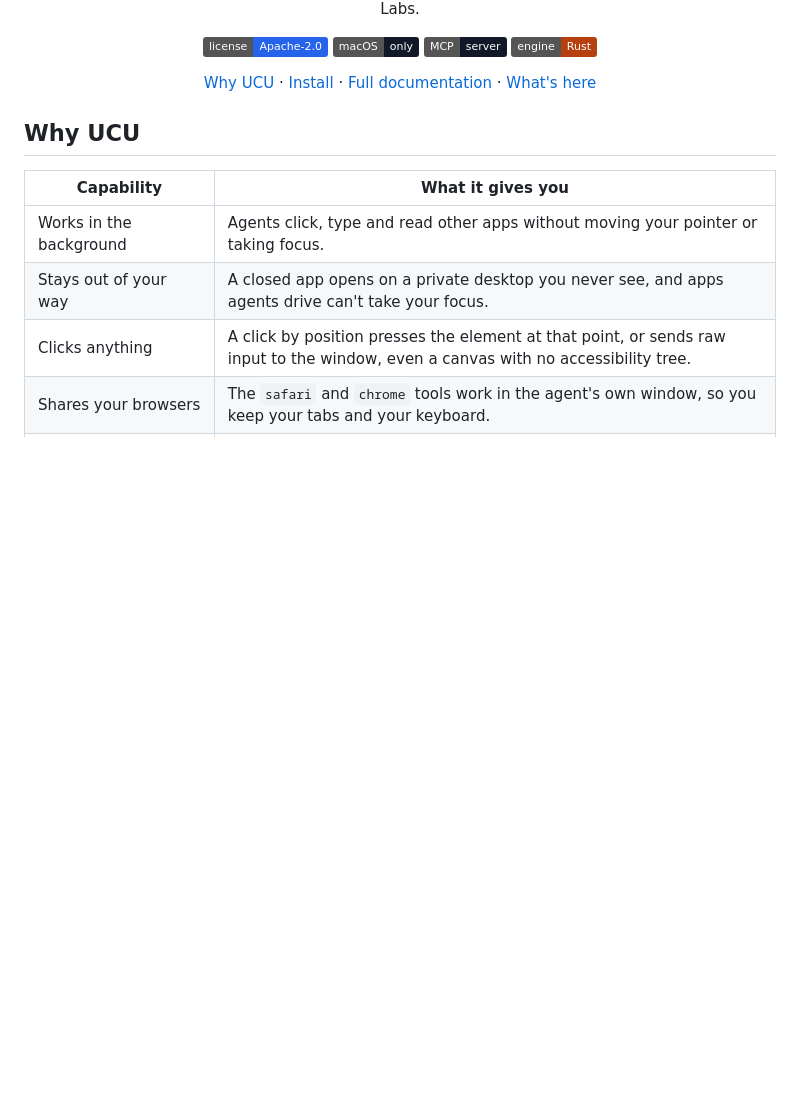
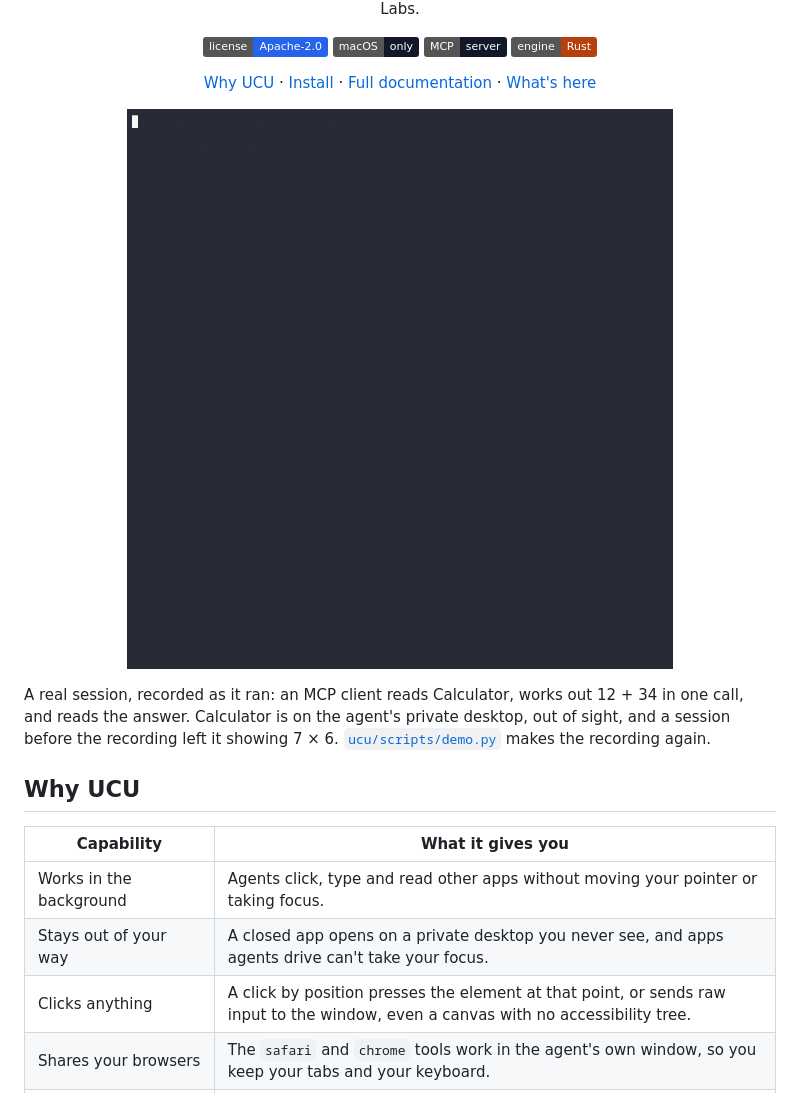
Before and after one commit to betoxf/universal-computer-use, a Markdown page: .github/README.md, the part around the change. Rendered like a GitHub page; pictures changed too: ucu/assets/demo.gif (added); badges without logos; blank space fills up the shorter version.

```diff
--- a/.github/README.md
+++ b/.github/README.md
@@ -22,6 +22,14 @@
     <a href="#whats-in-this-repository">What's here</a>
   </p>
 </div>
+
+<p align="center">
+  <img src="https://raw.githubusercontent.com/betoxf/universal-computer-use/main/ucu/assets/demo.gif" alt="A terminal: an MCP client calls ucu's look on Calculator and gets its window as numbered text, then act clicks All Clear, 1, 2, Add, 3, 4 and Equals by name and gets back only what changed, 12 + 34 and 46, then look with find reads the answer, 46" width="760">
+</p>
+
+A real session, recorded as it ran: an MCP client reads Calculator, works out 12 + 34 in one call, and reads the answer.
+Calculator is on the agent's private desktop, out of sight, and a session before the recording left it showing 7 × 6.
+[`ucu/scripts/demo.py`](https://github.com/betoxf/universal-computer-use/blob/main/ucu/scripts/demo.py) makes the recording again.
 
 ## Why UCU
 
```
Also changed, not shown: ucu/README.md (+8 -0 lines), 1 other file.
